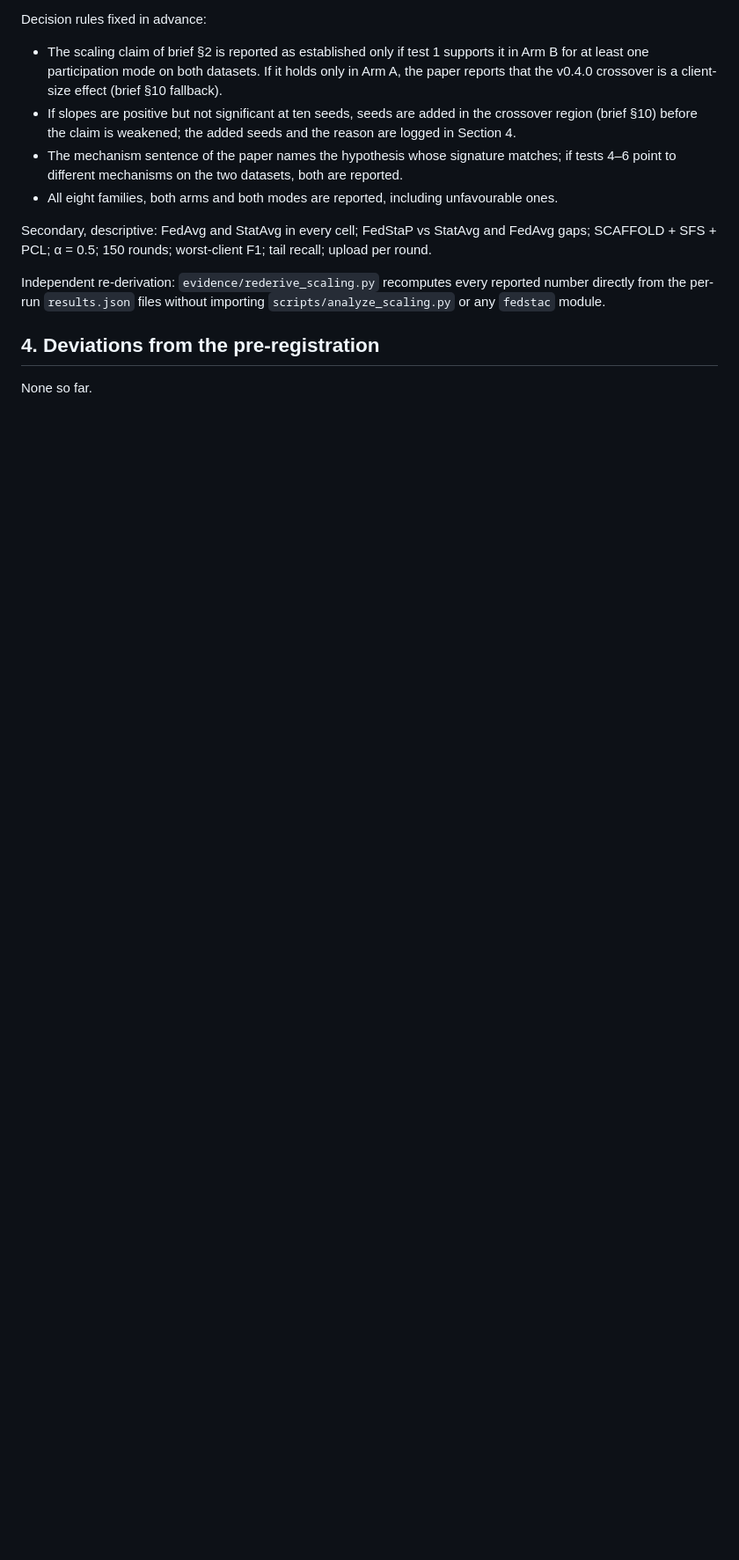
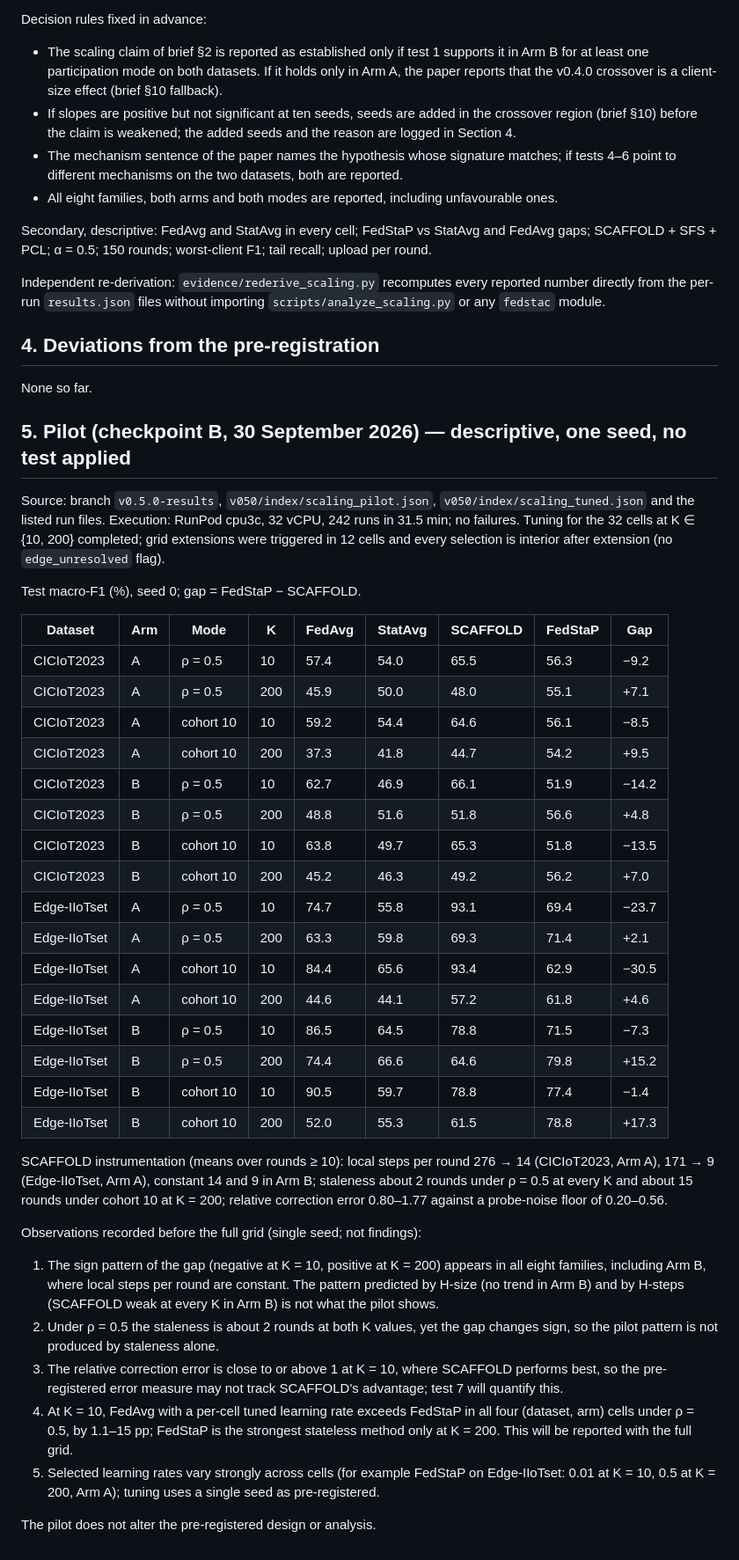
Before and after one commit to yazanjer/fedstac, a Markdown page: report/technical_report.md, the part around the change. Shown at 88% size. Drawn GitHub-style; blank space fills up the shorter version.

Commit message:
report §5: pilot (checkpoint B), descriptive
Co-Authored-By: Claude Opus 5.5 <noreply@anthropic.com>
Claude-Session: https://claude.ai/code/session_012zLDsYZUcwSejgyfuGFhcf

```diff
--- a/report/technical_report.md
+++ b/report/technical_report.md
@@ -137,3 +137,52 @@ the per-run `results.json` files without importing `scripts/analyze_scaling.py`
 ## 4. Deviations from the pre-registration
 
 None so far.
+
+## 5. Pilot (checkpoint B, 30 September 2026) — descriptive, one seed, no test applied
+
+Source: branch `v0.5.0-results`, `v050/index/scaling_pilot.json`, `v050/index/scaling_tuned.json` and the
+listed run files. Execution: RunPod cpu3c, 32 vCPU, 242 runs in 31.5 min; no failures. Tuning for the
+32 cells at K ∈ {10, 200} completed; grid extensions were triggered in 12 cells and every selection is
+interior after extension (no `edge_unresolved` flag).
+
+Test macro-F1 (%), seed 0; gap = FedStaP − SCAFFOLD.
+
+| Dataset | Arm | Mode | K | FedAvg | StatAvg | SCAFFOLD | FedStaP | Gap |
+|---|---|---|---|---|---|---|---|---|
+| CICIoT2023 | A | ρ = 0.5 | 10 | 57.4 | 54.0 | 65.5 | 56.3 | −9.2 |
+| CICIoT2023 | A | ρ = 0.5 | 200 | 45.9 | 50.0 | 48.0 | 55.1 | +7.1 |
+| CICIoT2023 | A | cohort 10 | 10 | 59.2 | 54.4 | 64.6 | 56.1 | −8.5 |
+| CICIoT2023 | A | cohort 10 | 200 | 37.3 | 41.8 | 44.7 | 54.2 | +9.5 |
+| CICIoT2023 | B | ρ = 0.5 | 10 | 62.7 | 46.9 | 66.1 | 51.9 | −14.2 |
+| CICIoT2023 | B | ρ = 0.5 | 200 | 48.8 | 51.6 | 51.8 | 56.6 | +4.8 |
+| CICIoT2023 | B | cohort 10 | 10 | 63.8 | 49.7 | 65.3 | 51.8 | −13.5 |
+| CICIoT2023 | B | cohort 10 | 200 | 45.2 | 46.3 | 49.2 | 56.2 | +7.0 |
+| Edge-IIoTset | A | ρ = 0.5 | 10 | 74.7 | 55.8 | 93.1 | 69.4 | −23.7 |
+| Edge-IIoTset | A | ρ = 0.5 | 200 | 63.3 | 59.8 | 69.3 | 71.4 | +2.1 |
+| Edge-IIoTset | A | cohort 10 | 10 | 84.4 | 65.6 | 93.4 | 62.9 | −30.5 |
+| Edge-IIoTset | A | cohort 10 | 200 | 44.6 | 44.1 | 57.2 | 61.8 | +4.6 |
+| Edge-IIoTset | B | ρ = 0.5 | 10 | 86.5 | 64.5 | 78.8 | 71.5 | −7.3 |
+| Edge-IIoTset | B | ρ = 0.5 | 200 | 74.4 | 66.6 | 64.6 | 79.8 | +15.2 |
+| Edge-IIoTset | B | cohort 10 | 10 | 90.5 | 59.7 | 78.8 | 77.4 | −1.4 |
+| Edge-IIoTset | B | cohort 10 | 200 | 52.0 | 55.3 | 61.5 | 78.8 | +17.3 |
+
+SCAFFOLD instrumentation (means over rounds ≥ 10): local steps per round 276 → 14 (CICIoT2023, Arm A),
+171 → 9 (Edge-IIoTset, Arm A), constant 14 and 9 in Arm B; staleness about 2 rounds under ρ = 0.5 at every
+K and about 15 rounds under cohort 10 at K = 200; relative correction error 0.80–1.77 against a probe-noise
+floor of 0.20–0.56.
+
+Observations recorded before the full grid (single seed; not findings):
+1. The sign pattern of the gap (negative at K = 10, positive at K = 200) appears in all eight families,
+   including Arm B, where local steps per round are constant. The pattern predicted by H-size (no trend in
+   Arm B) and by H-steps (SCAFFOLD weak at every K in Arm B) is not what the pilot shows.
+2. Under ρ = 0.5 the staleness is about 2 rounds at both K values, yet the gap changes sign, so the pilot
+   pattern is not produced by staleness alone.
+3. The relative correction error is close to or above 1 at K = 10, where SCAFFOLD performs best, so the
+   pre-registered error measure may not track SCAFFOLD's advantage; test 7 will quantify this.
+4. At K = 10, FedAvg with a per-cell tuned learning rate exceeds FedStaP in all four (dataset, arm) cells
+   under ρ = 0.5, by 1.1–15 pp; FedStaP is the strongest stateless method only at K = 200. This will be
+   reported with the full grid.
+5. Selected learning rates vary strongly across cells (for example FedStaP on Edge-IIoTset: 0.01 at
+   K = 10, 0.5 at K = 200, Arm A); tuning uses a single seed as pre-registered.
+
+The pilot does not alter the pre-registered design or analysis.
```
